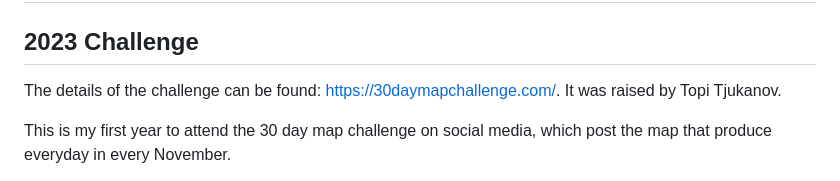
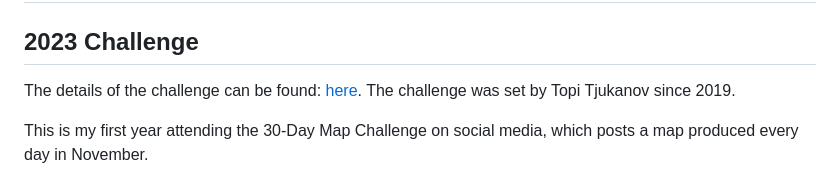
Before and after one commit to jjakon11/30DayMapChallenge, a Markdown page: README.md, the part around the change printed below. Drawn GitHub-style.

Commit message:
2023 Map Challenge Read ME

```diff
--- a/README.md
+++ b/README.md
@@ -1,6 +1,6 @@
 # 30 Day Map Challenge
 ## 2023 Challenge
-The details of the challenge can be found: https://30daymapchallenge.com/. It was raised by Topi Tjukanov.
+The details of the challenge can be found: [here](https://30daymapchallenge.com/). The challenge was set by Topi Tjukanov since 2019.
 
-This is my first year to attend the 30 day map challenge on social media, which post the map that produce everyday in every November.
+This is my first year attending the 30-Day Map Challenge on social media, which posts a map produced every day in November.
 
```
Also changed, not shown: other parts of README.md (+3 -1 lines).
